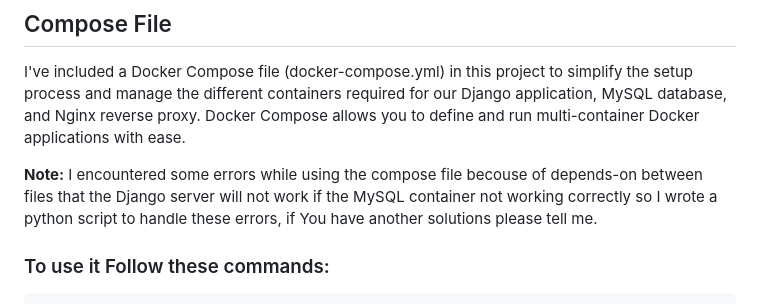
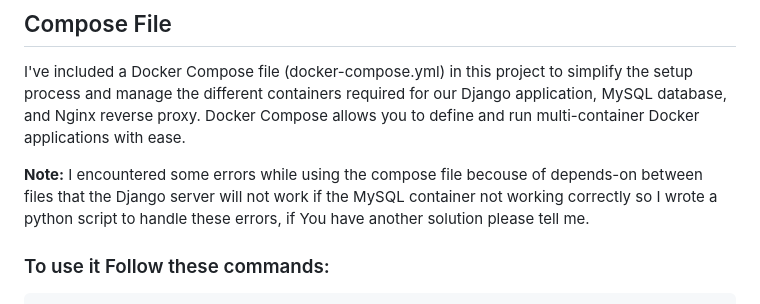
Before and after one commit to Harasisco/Dockarizing-Django-nginx-MySQL, a Markdown page: README.md, the part around the change. GitHub-like rendering.

```diff
--- a/README.md
+++ b/README.md
@@ -91,7 +91,7 @@ docker run -d --name nginx -p 80:80 -v ./nginx/conf.d/:/etc/nginx/conf.d/ --net
 
 <p> I've included a Docker Compose file (docker-compose.yml) in this project to simplify the setup process and manage the different containers required for our Django application, MySQL database, and Nginx reverse proxy. Docker Compose allows you to define and run multi-container Docker applications with ease.</p>
 
-**Note:** I encountered some errors while using the compose file becouse of depends-on between files that the Django server will not work if the MySQL container not working correctly so I wrote a python script to handle these errors, if You have another solutions please tell me.
+**Note:** I encountered some errors while using the compose file becouse of depends-on between files that the Django server will not work if the MySQL container not working correctly so I wrote a python script to handle these errors, if You have another solution please tell me.
 
 ### To use it Follow these commands:
 
```
